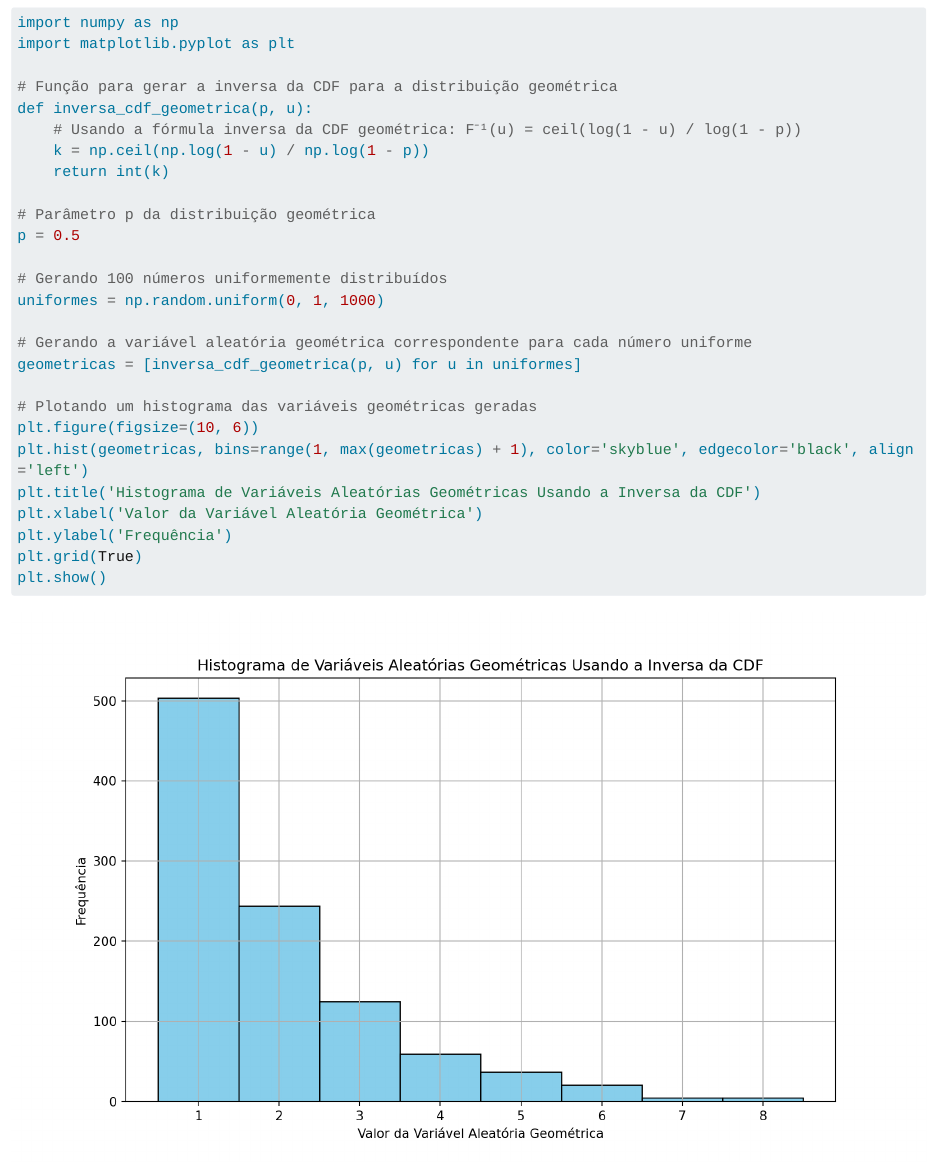
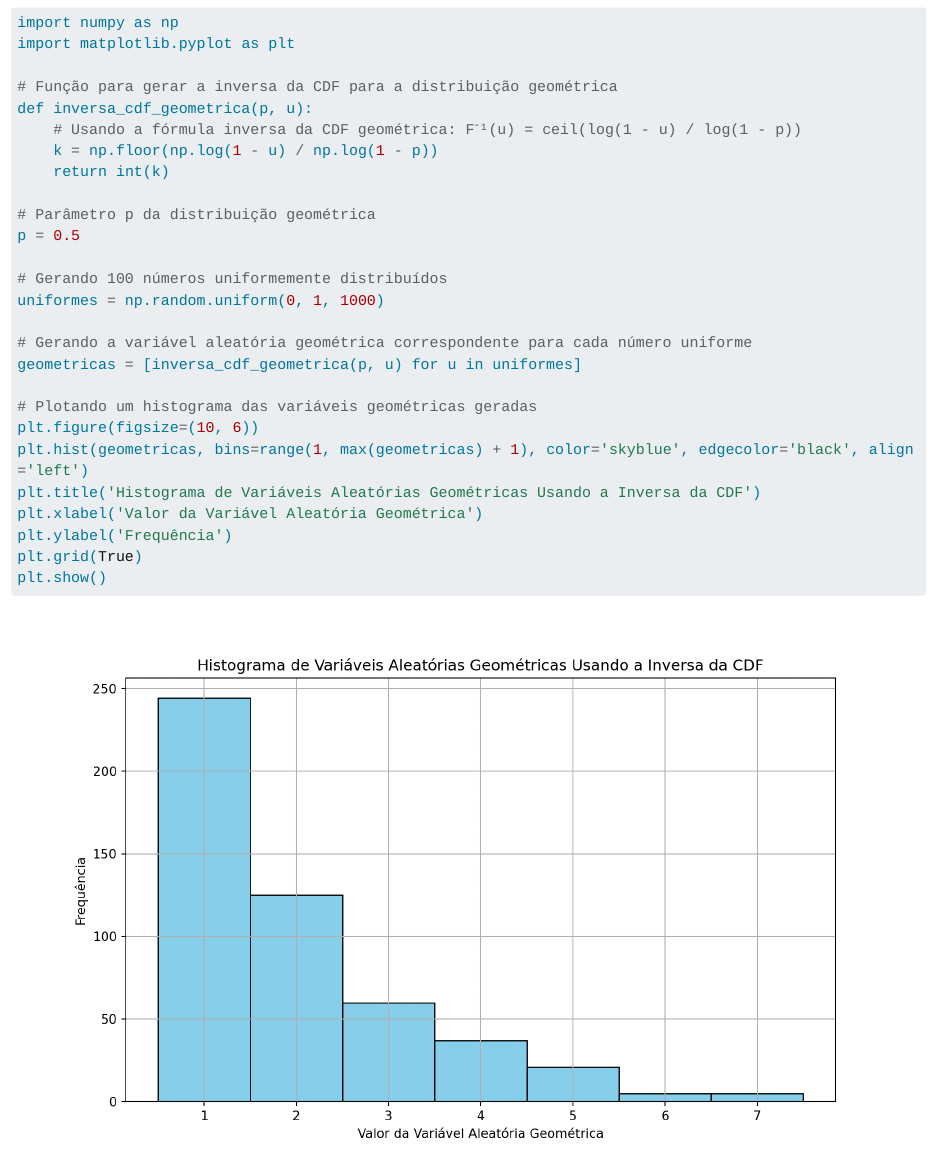
Before and after one commit to thiagorr162/prog-estat, a Quarto document (3_discrete_inversion.qmd): the page in a window 1100 px wide, from 7710 px down. Rendered offline with R 4.5, knitr and Pandoc in place of Quarto, with nearby package versions; code that draws random numbers runs with fixed seeds of ours; long lines of code are wrapped.

Commit message:
Change ceil function to floor function

```diff
--- a/3_discrete_inversion.qmd
+++ b/3_discrete_inversion.qmd
@@ -287,7 +287,7 @@ import matplotlib.pyplot as plt
 # Função para gerar a inversa da CDF para a distribuição geométrica
 def inversa_cdf_geometrica(p, u):
     # Usando a fórmula inversa da CDF geométrica: F⁻¹(u) = ceil(log(1 - u) / log(1 - p))
-    k = np.ceil(np.log(1 - u) / np.log(1 - p))
+    k = np.floor(np.log(1 - u) / np.log(1 - p))
     return int(k)
 
 # Parâmetro p da distribuição geométrica
```
